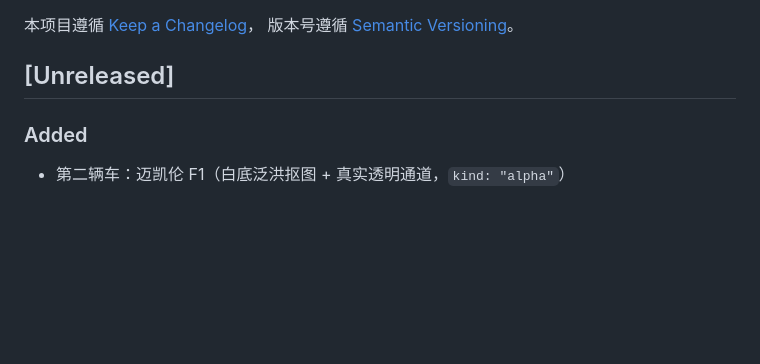
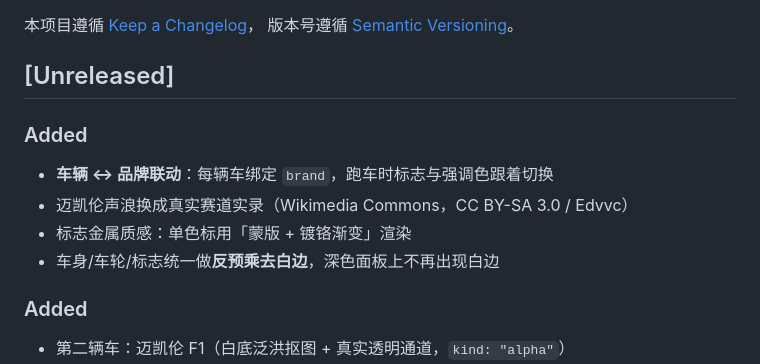
Before and after one commit to kkppshuai-svg/dsh-corner-gauge, a Markdown page: CHANGELOG.md, the part around the change. Rendered like a GitHub page; blank space fills up the shorter version.

```diff
--- a/CHANGELOG.md
+++ b/CHANGELOG.md
@@ -4,6 +4,13 @@
 版本号遵循 [Semantic Versioning](https://semver.org/lang/zh-CN/)。
 
 ## [Unreleased]
+
+### Added
+
+- **车辆 ↔ 品牌联动**：每辆车绑定 `brand`，跑车时标志与强调色跟着切换
+- 迈凯伦声浪换成真实赛道实录（Wikimedia Commons，CC BY-SA 3.0 / Edvvc）
+- 标志金属质感：单色标用「蒙版 + 镀铬渐变」渲染
+- 车身/车轮/标志统一做**反预乘去白边**，深色面板上不再出现白边
 
 ### Added
 
```
Also changed, not shown: README.md (+19 -2 lines), docs/brand-pairing.png (added), 15 other files.
